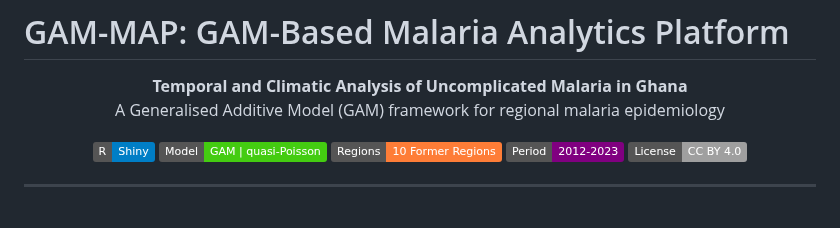
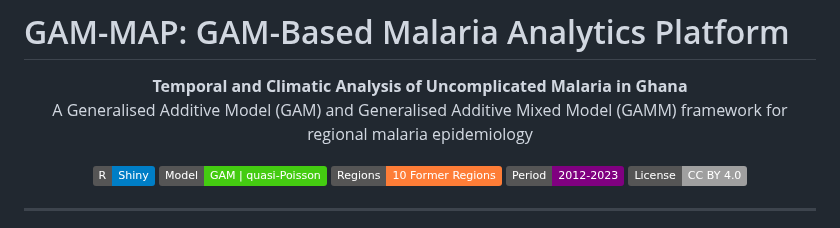
Before and after one commit to EdwardAkurugu/GAM-MAP, a Markdown page: README.md, the part around the change. Rendered like a GitHub page; badges without logos.

```diff
--- a/README.md
+++ b/README.md
@@ -2,7 +2,7 @@
 
 <p align="center">
   <strong>Temporal and Climatic Analysis of Uncomplicated Malaria in Ghana</strong><br/>
-  A Generalised Additive Model (GAM) framework for regional malaria epidemiology
+  A Generalised Additive Model (GAM) and Generalised Additive Mixed Model (GAMM) framework for regional malaria epidemiology
 </p>
 
 <p align="center">
```
